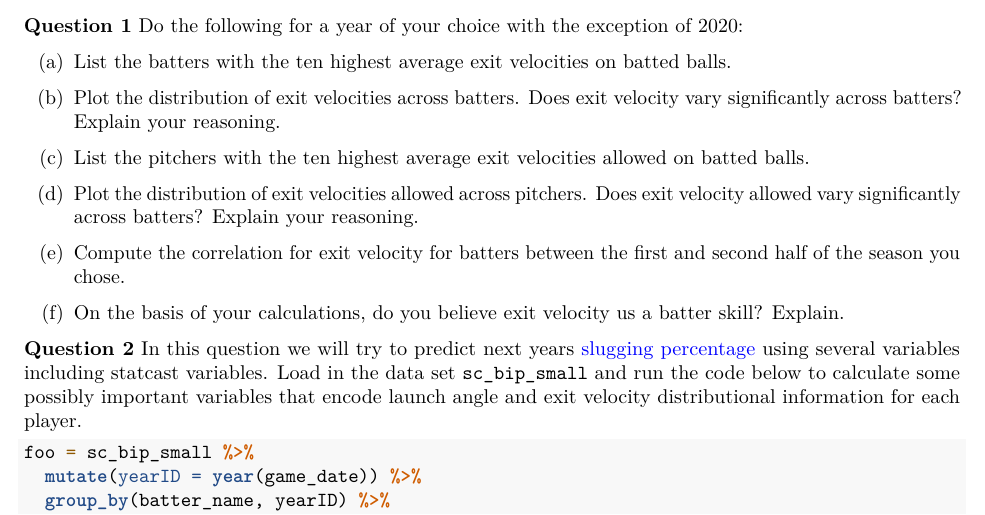
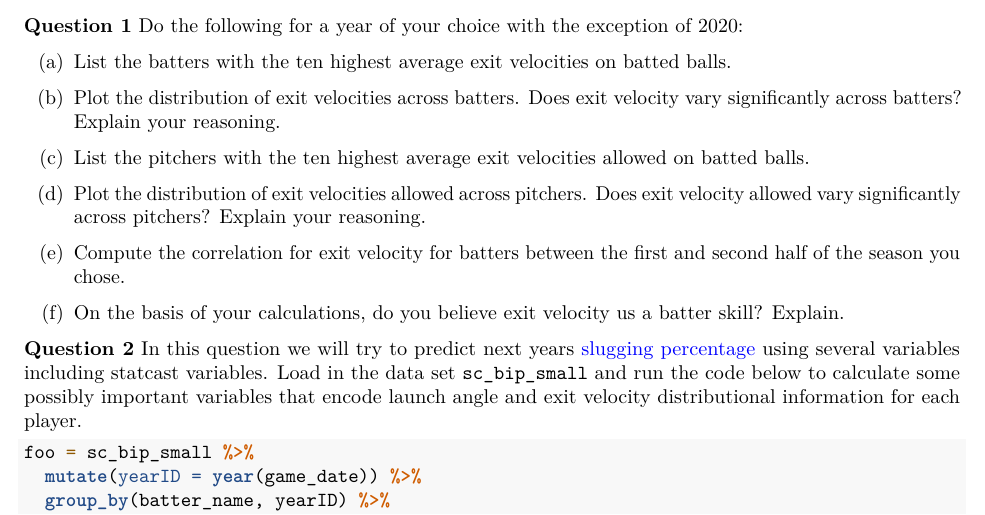
Before and after one commit to illinois-stat430/stat430sp25, an R Markdown document (labs/lab4/netid_lab4.Rmd): part of page 1 of 3, cut so that both start at the same text. Rendered offline with R 4.5, knitr and Pandoc, then LaTeX, with nearby package versions.

Commit message:
fixed typos

```diff
--- a/labs/lab4/netid_lab4.Rmd
+++ b/labs/lab4/netid_lab4.Rmd
@@ -28,7 +28,7 @@ There is a script called \texttt{create\_sc\_bip\_small.R} in the **stat430sp25*
 
 (c) List the pitchers with the ten highest average exit velocities allowed on batted balls.
 
-(d) Plot the distribution of exit velocities allowed across pitchers. Does exit velocity allowed vary significantly across batters? Explain your reasoning.
+(d) Plot the distribution of exit velocities allowed across pitchers. Does exit velocity allowed vary significantly across pitchers? Explain your reasoning.
 
 (e) Compute the correlation for exit velocity for batters between the first and second half of the season you chose.
 
```
Also changed, not shown: final/netid_proposal.pdf (added), labs/lab4/netid_lab4.pdf (deleted).
